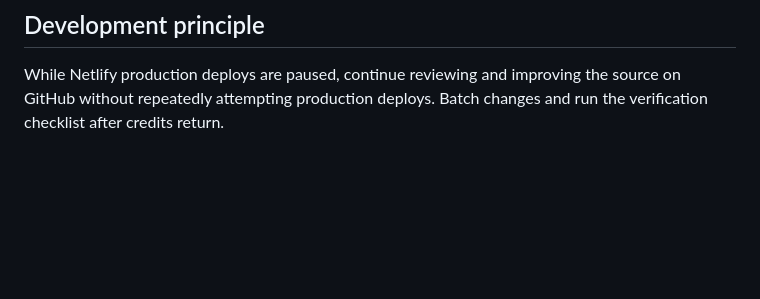
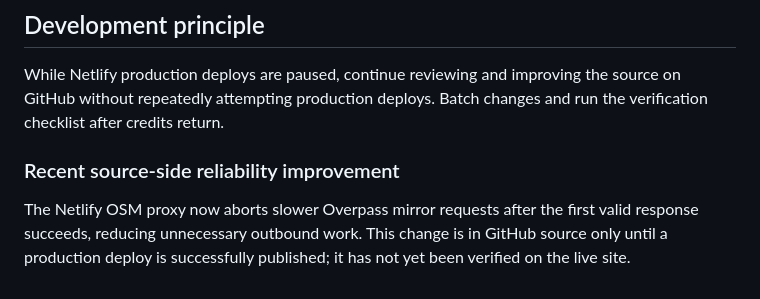
Before and after one commit to thuyainminnyo-hub/kmh-osm-3d-city-map-, a Markdown page: README.md, the part around the change. Rendered like a GitHub page; blank space fills up the shorter version.

Commit message:
Document Overpass request cleanup and deployment caveat

```diff
--- a/README.md
+++ b/README.md
@@ -50,3 +50,8 @@ The function returns Overpass JSON; the browser frontend converts the returned d
 ## Development principle
 
 While Netlify production deploys are paused, continue reviewing and improving the source on GitHub without repeatedly attempting production deploys. Batch changes and run the verification checklist after credits return.
+
+
+### Recent source-side reliability improvement
+
+The Netlify OSM proxy now aborts slower Overpass mirror requests after the first valid response succeeds, reducing unnecessary outbound work. This change is in GitHub source only until a production deploy is successfully published; it has not yet been verified on the live site.
```
